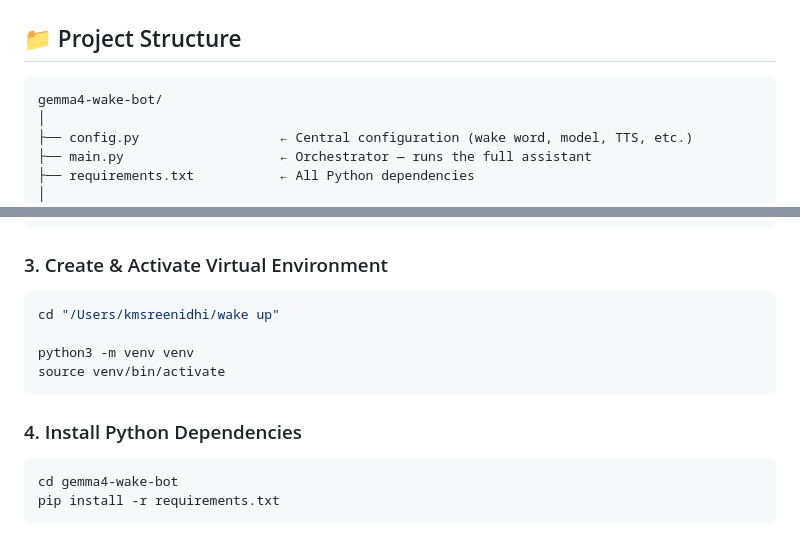
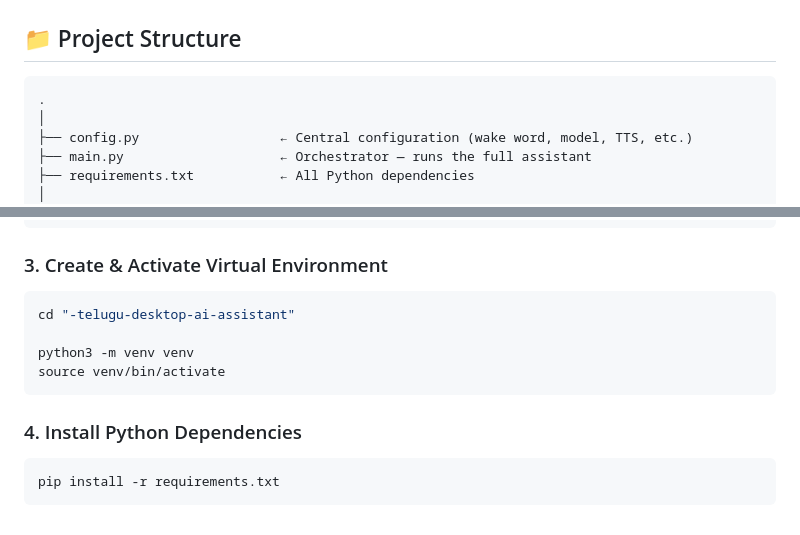
Before and after one commit to Shivasai132678/telugu-desktop-ai-assistant, a Markdown page: GUIDE.md, 2 parts joined by grey strips. Rendered like a GitHub page.

Commit message:
Update GUIDE.md to reflect root-level project structure

````diff
--- a/GUIDE.md
+++ b/GUIDE.md
@@ -8,7 +8,7 @@
 ## 📁 Project Structure
 
 ```
-gemma4-wake-bot/
+.
 │
 ├── config.py                  ← Central configuration (wake word, model, TTS, etc.)
 ├── main.py                    ← Orchestrator — runs the full assistant
@@ -62,7 +62,7 @@ ollama list
 ### 3. Create & Activate Virtual Environment
 
 ```bash
-cd "/Users/kmsreenidhi/wake up"
+cd "-telugu-desktop-ai-assistant"
 
 python3 -m venv venv
 source venv/bin/activate
@@ -71,7 +71,6 @@ source venv/bin/activate
 ### 4. Install Python Dependencies
 
 ```bash
-cd gemma4-wake-bot
 pip install -r requirements.txt
 ```
 
````
